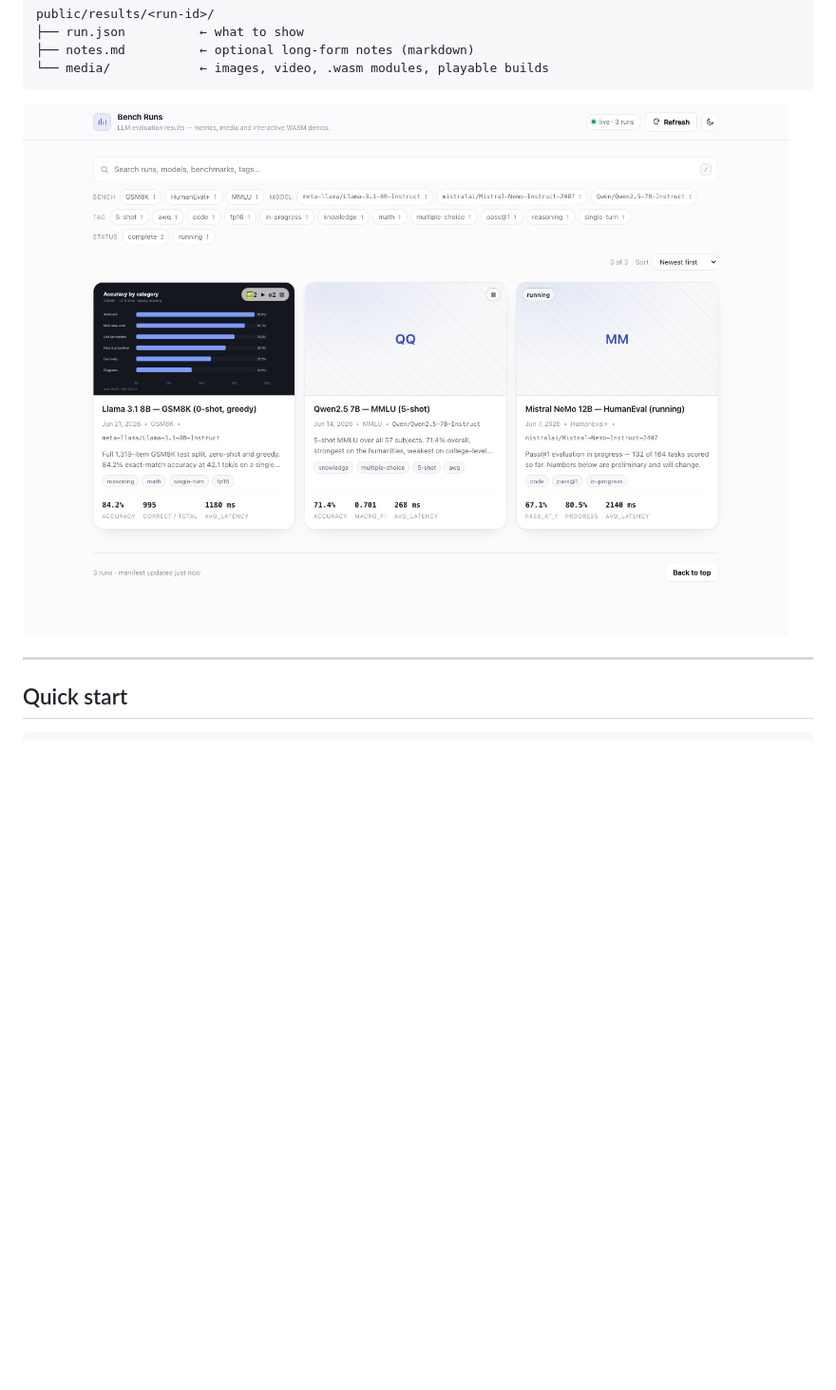
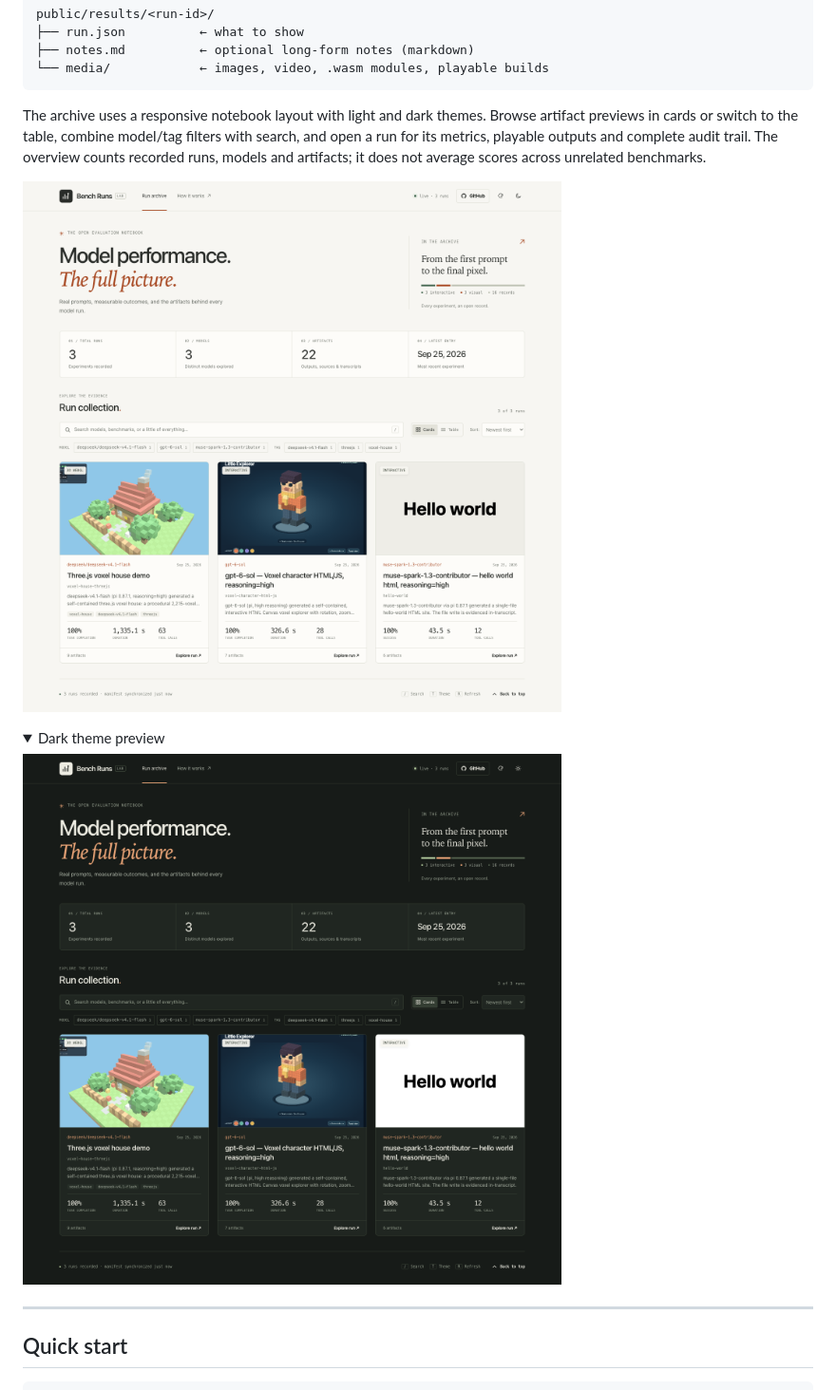
Before and after one commit to fenderog/bench-runs, a Markdown page: README.md, the part around one of its changes. Shown at 95% size. Drawn GitHub-style; pictures changed too: .screenshots/grid-dark.png, .screenshots/grid-light.png; folded sections open; blank space fills up the shorter version.

Commit message:
Redesign benchmark archive as an open evaluation notebook

````diff
--- a/README.md
+++ b/README.md
@@ -14,7 +14,20 @@ public/results/<run-id>/
 └── media/            ← images, video, .wasm modules, playable builds
 ```
 
-![card grid](.screenshots/grid-light.png)
+The archive uses a responsive notebook layout with light and dark themes. Browse
+artifact previews in cards or switch to the table, combine model/tag filters
+with search, and open a run for its metrics, playable outputs and complete audit trail.
+The overview counts recorded runs, models and artifacts; it does not average scores
+across unrelated benchmarks.
+
+![Run archive in light mode](.screenshots/grid-light.png)
+
+<details>
+<summary>Dark theme preview</summary>
+
+![Run archive in dark mode](.screenshots/grid-dark.png)
+
+</details>
 
 ---
 
````
Also changed, not shown: other parts of README.md (+5 -2 lines), .screenshots/detail-dark.png, .screenshots/mobile-light.png (added), 5 other files.
